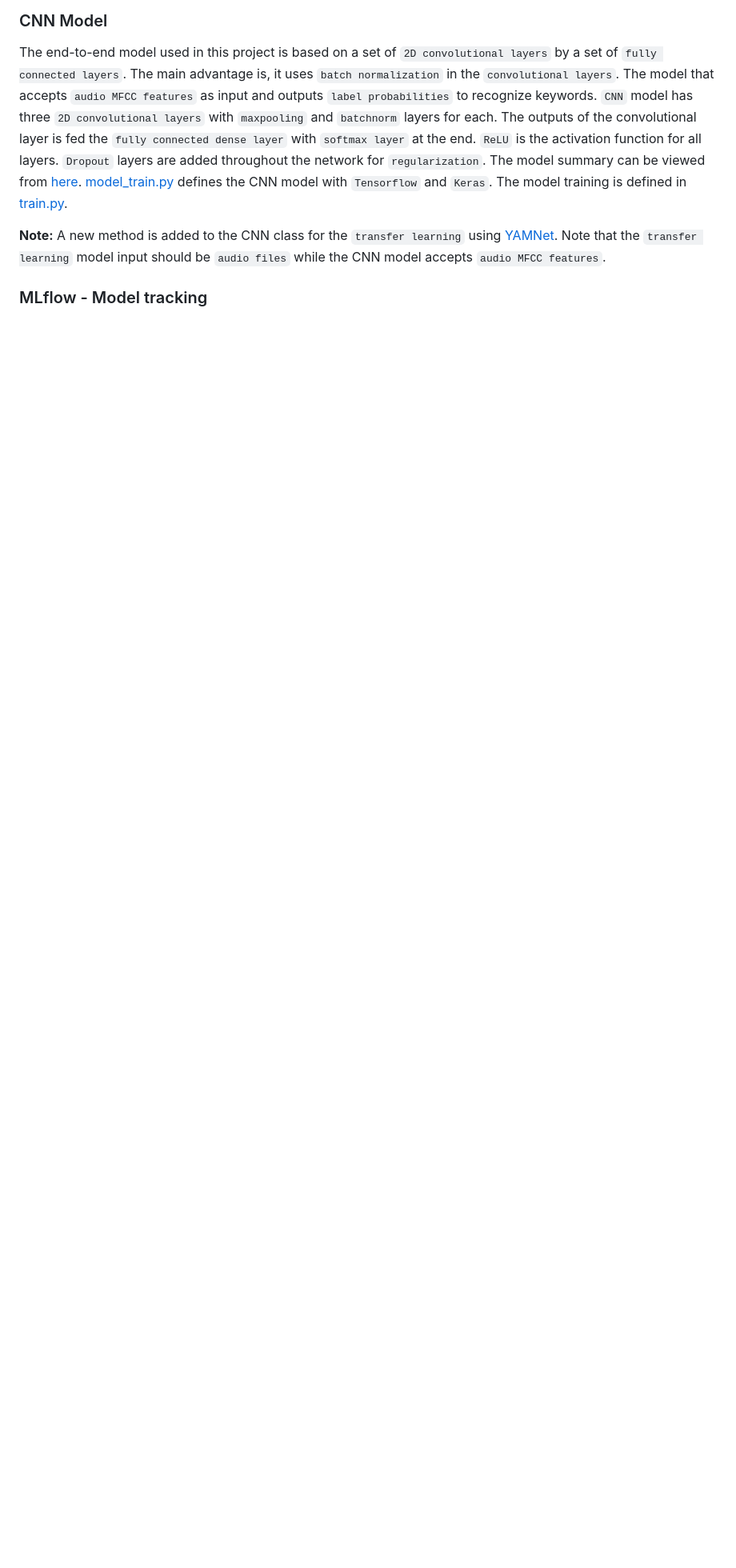
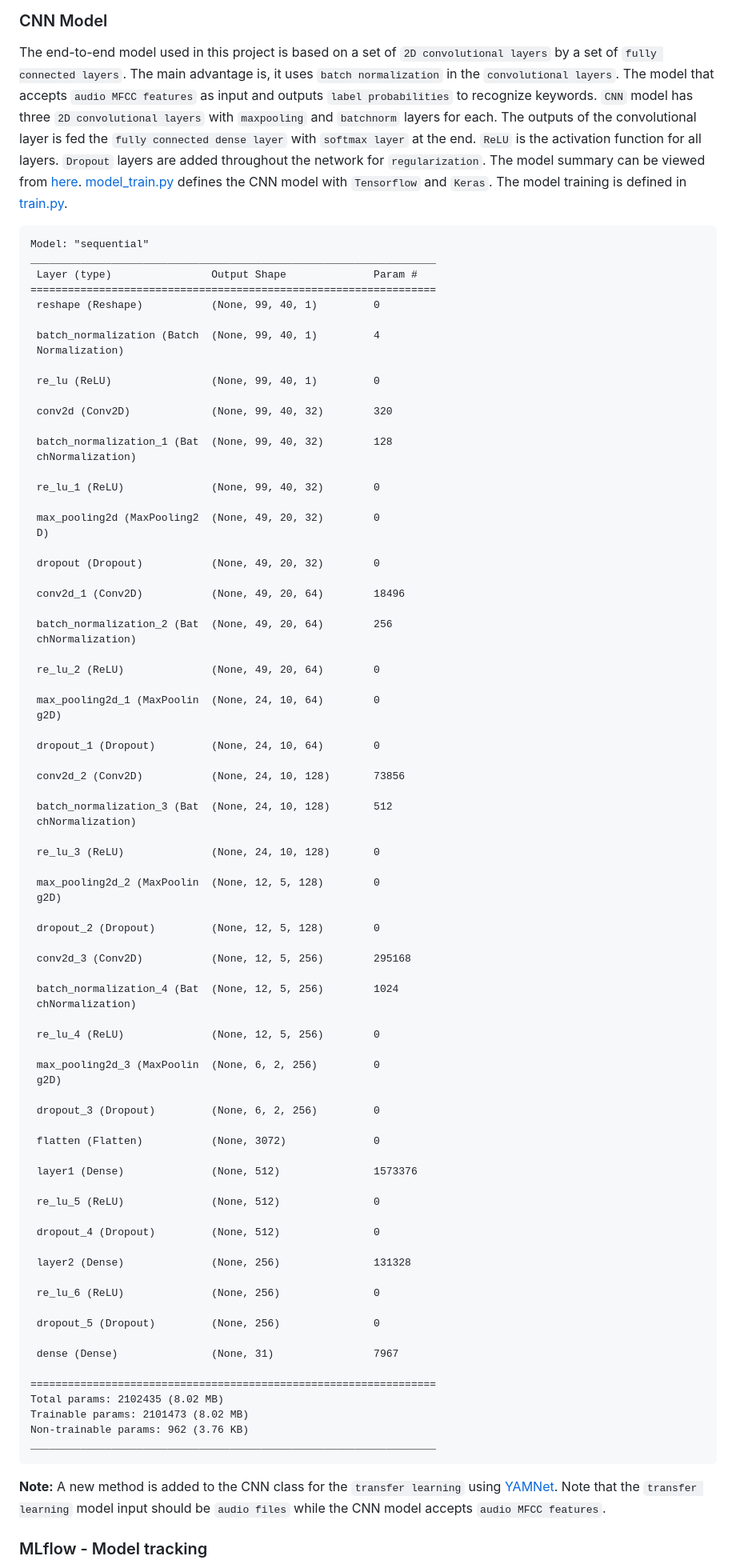
Before and after one commit to iliach1995/End-to-End-Keyword-Spotting-with-CI-CD-Pipeline, a Markdown page: README.md, the part around the change printed below. Shown: that part at 80% size. Rendered like a GitHub page; blank space fills up the shorter version.

````diff
--- a/README.md
+++ b/README.md
@@ -187,6 +187,89 @@ Firstly, the audio has to be embedded into the vector space which constitutes th
 The end-to-end model used in this project is based on a set of `2D convolutional layers` by a set of `fully connected layers`. The main advantage is, it uses `batch normalization` in the `convolutional layers`. The model that accepts `audio MFCC features` as input and outputs `label probabilities` to recognize keywords.
 `CNN` model has three `2D convolutional layers` with `maxpooling` and `batchnorm` layers for each. The outputs of the convolutional layer is fed the `fully connected dense layer` with `softmax layer` at the end. `ReLU` is the activation function for all layers. `Dropout` layers are added throughout the network for `regularization`. The model summary can be viewed from [here](./artifacts/model_summary.txt). [model_train.py](./src/model_train.py) defines the CNN model with `Tensorflow` and `Keras`. The model training is defined in [train.py](./src/train.py).
 
+```
+Model: "sequential"
+_________________________________________________________________
+ Layer (type)                Output Shape              Param #
+=================================================================
+ reshape (Reshape)           (None, 99, 40, 1)         0
+
+ batch_normalization (Batch  (None, 99, 40, 1)         4
+ Normalization)
+
+ re_lu (ReLU)                (None, 99, 40, 1)         0
+
+ conv2d (Conv2D)             (None, 99, 40, 32)        320
+
+ batch_normalization_1 (Bat  (None, 99, 40, 32)        128
+ chNormalization)
+
+ re_lu_1 (ReLU)              (None, 99, 40, 32)        0
+
+ max_pooling2d (MaxPooling2  (None, 49, 20, 32)        0
+ D)
+
+ dropout (Dropout)           (None, 49, 20, 32)        0
+
+ conv2d_1 (Conv2D)           (None, 49, 20, 64)        18496
+
+ batch_normalization_2 (Bat  (None, 49, 20, 64)        256
+ chNormalization)
+
+ re_lu_2 (ReLU)              (None, 49, 20, 64)        0
+
+ max_pooling2d_1 (MaxPoolin  (None, 24, 10, 64)        0
+ g2D)
+
+ dropout_1 (Dropout)         (None, 24, 10, 64)        0
+
+ conv2d_2 (Conv2D)           (None, 24, 10, 128)       73856
+
+ batch_normalization_3 (Bat  (None, 24, 10, 128)       512
+ chNormalization)
+
+ re_lu_3 (ReLU)              (None, 24, 10, 128)       0
+
+ max_pooling2d_2 (MaxPoolin  (None, 12, 5, 128)        0
+ g2D)
+
+ dropout_2 (Dropout)         (None, 12, 5, 128)        0
+
+ conv2d_3 (Conv2D)           (None, 12, 5, 256)        295168
+
+ batch_normalization_4 (Bat  (None, 12, 5, 256)        1024
+ chNormalization)
+
+ re_lu_4 (ReLU)              (None, 12, 5, 256)        0
+
+ max_pooling2d_3 (MaxPoolin  (None, 6, 2, 256)         0
+ g2D)
+
+ dropout_3 (Dropout)         (None, 6, 2, 256)         0
+
+ flatten (Flatten)           (None, 3072)              0
+
+ layer1 (Dense)              (None, 512)               1573376
+
+ re_lu_5 (ReLU)              (None, 512)               0
+
+ dropout_4 (Dropout)         (None, 512)               0
+
+ layer2 (Dense)              (None, 256)               131328
+
+ re_lu_6 (ReLU)              (None, 256)               0
+
+ dropout_5 (Dropout)         (None, 256)               0
+
+ dense (Dense)               (None, 31)                7967
+
+=================================================================
+Total params: 2102435 (8.02 MB)
+Trainable params: 2101473 (8.02 MB)
+Non-trainable params: 962 (3.76 KB)
+_________________________________________________________________
+```
+
 **Note:** A new method is added to the CNN class for the `transfer learning` using [YAMNet](https://tfhub.dev/google/yamnet/1). Note that the `transfer learning` model input should be `audio files` while the CNN model accepts `audio MFCC features`.
 
 ### MLflow - Model tracking
````
Also changed, not shown: other parts of README.md (+12 -0 lines), images/app.jpeg (added), images/app_answer.jpeg (added).
